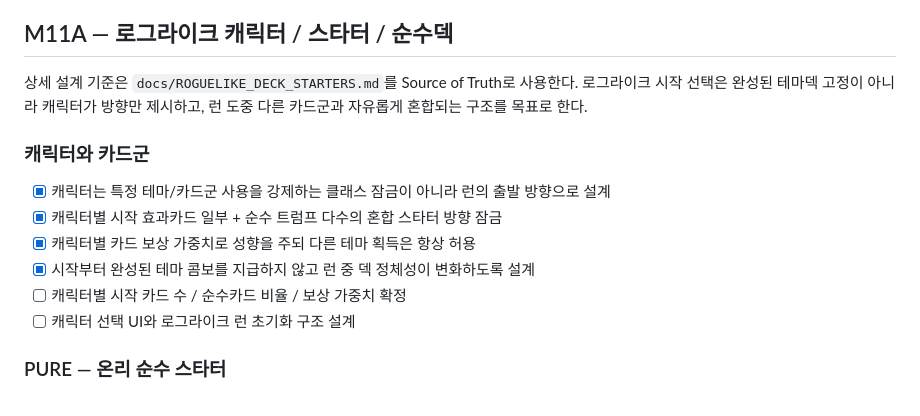
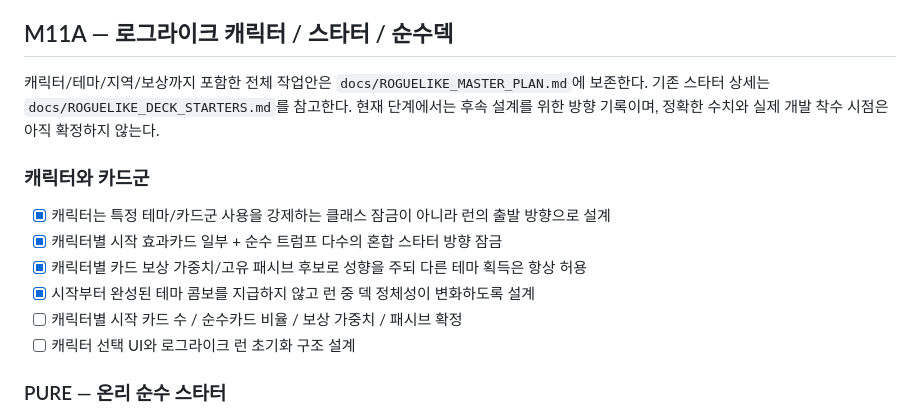
Before and after one commit to EpicenterGUY/rummy-dual, a Markdown page: ROADMAP.md, the part around one of its changes. Drawn GitHub-style.

Commit message:
roadmap: add roguelike regions characters and theme direction

```diff
--- a/ROADMAP.md
+++ b/ROADMAP.md
@@ -253,14 +260,14 @@ RUMMY//DUEL is a 1v1 rummy battle game where both players grow one central SWITC
 - [ ] Rank/suit/SET/RUN distribution analysis UI
 
 ## M11A — 로그라이크 캐릭터 / 스타터 / 순수덱
-상세 설계 기준은 `docs/ROGUELIKE_DECK_STARTERS.md`를 Source of Truth로 사용한다. 로그라이크 시작 선택은 완성된 테마덱 고정이 아니라 캐릭터가 방향만 제시하고, 런 도중 다른 카드군과 자유롭게 혼합되는 구조를 목표로 한다.
+캐릭터/테마/지역/보상까지 포함한 전체 작업안은 `docs/ROGUELIKE_MASTER_PLAN.md`에 보존한다. 기존 스타터 상세는 `docs/ROGUELIKE_DECK_STARTERS.md`를 참고한다. 현재 단계에서는 후속 설계를 위한 방향 기록이며, 정확한 수치와 실제 개발 착수 시점은 아직 확정하지 않는다.
 
 ### 캐릭터와 카드군
 - [x] 캐릭터는 특정 테마/카드군 사용을 강제하는 클래스 잠금이 아니라 런의 출발 방향으로 설계
 - [x] 캐릭터별 시작 효과카드 일부 + 순수 트럼프 다수의 혼합 스타터 방향 잠금
-- [x] 캐릭터별 카드 보상 가중치로 성향을 주되 다른 테마 획득은 항상 허용
+- [x] 캐릭터별 카드 보상 가중치/고유 패시브 후보로 성향을 주되 다른 테마 획득은 항상 허용
 - [x] 시작부터 완성된 테마 콤보를 지급하지 않고 런 중 덱 정체성이 변화하도록 설계
-- [ ] 캐릭터별 시작 카드 수 / 순수카드 비율 / 보상 가중치 확정
+- [ ] 캐릭터별 시작 카드 수 / 순수카드 비율 / 보상 가중치 / 패시브 확정
 - [ ] 캐릭터 선택 UI와 로그라이크 런 초기화 구조 설계
 
 ### PURE — 온리 순수 스타터
```
Also changed, not shown: other parts of ROADMAP.md (+36 -0 lines).
